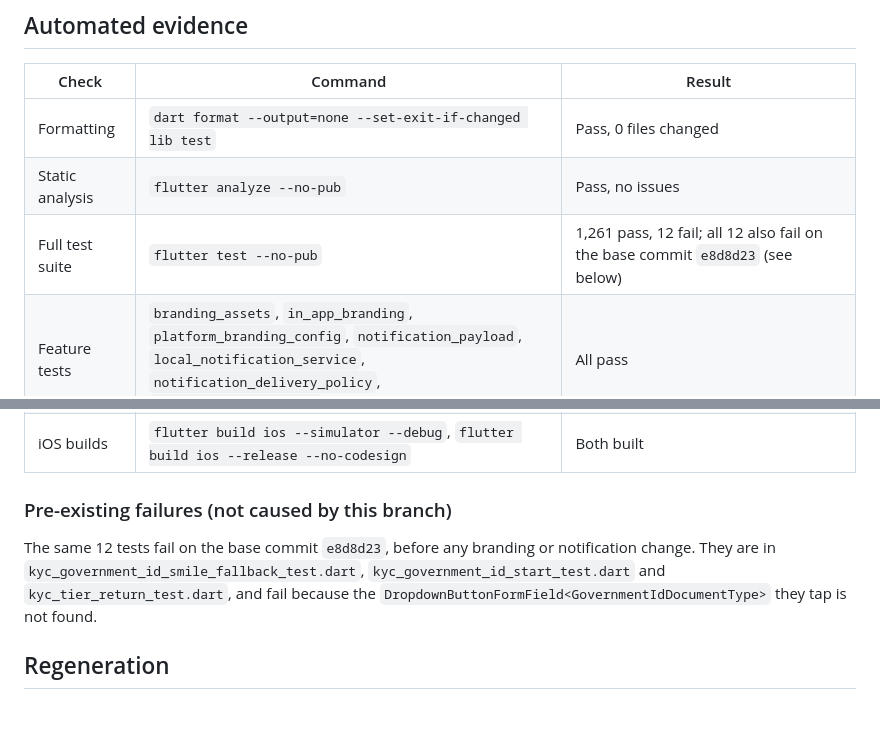
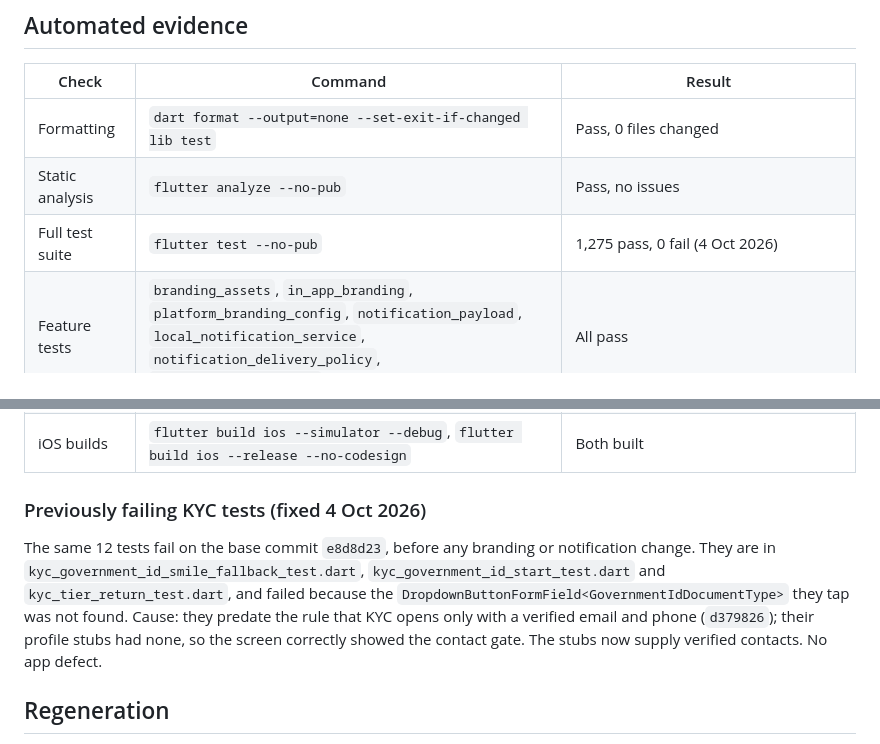
Before and after one commit to Gerald-97/boctrust_cheetah, a Markdown page: docs/verification/branding-and-local-notifications.md, 2 parts joined by grey strips. Drawn GitHub-style; blank space fills up the shorter version.

Commit message:
docs: record the green suite
Co-Authored-By: Claude Opus 5.5 <noreply@anthropic.com>

```diff
--- a/docs/verification/branding-and-local-notifications.md
+++ b/docs/verification/branding-and-local-notifications.md
@@ -11,15 +11,15 @@
 |---|---|---|
 | Formatting | `dart format --output=none --set-exit-if-changed lib test` | Pass, 0 files changed |
 | Static analysis | `flutter analyze --no-pub` | Pass, no issues |
-| Full test suite | `flutter test --no-pub` | 1,261 pass, 12 fail; all 12 also fail on the base commit `e8d8d23` (see below) |
+| Full test suite | `flutter test --no-pub` | 1,275 pass, 0 fail (4 Oct 2026) |
 | Feature tests | `branding_assets`, `in_app_branding`, `platform_branding_config`, `notification_payload`, `local_notification_service`, `notification_delivery_policy`, `notification_tap_flow` | All pass |
 | Whitespace | `git diff --check main...HEAD` | Two trailing-whitespace lines in generated `values-v31/styles.xml` and `values-night-v31/styles.xml`, kept verbatim so regeneration stays diff-free |
 | Android builds | `flutter build apk --debug`, `flutter build apk --release` | Both built |
 | iOS builds | `flutter build ios --simulator --debug`, `flutter build ios --release --no-codesign` | Both built |
 
-### Pre-existing failures (not caused by this branch)
+### Previously failing KYC tests (fixed 4 Oct 2026)
 
-The same 12 tests fail on the base commit `e8d8d23`, before any branding or notification change. They are in `kyc_government_id_smile_fallback_test.dart`, `kyc_government_id_start_test.dart` and `kyc_tier_return_test.dart`, and fail because the `DropdownButtonFormField<GovernmentIdDocumentType>` they tap is not found.
+The same 12 tests fail on the base commit `e8d8d23`, before any branding or notification change. They are in `kyc_government_id_smile_fallback_test.dart`, `kyc_government_id_start_test.dart` and `kyc_tier_return_test.dart`, and failed because the `DropdownButtonFormField<GovernmentIdDocumentType>` they tap was not found. Cause: they predate the rule that KYC opens only with a verified email and phone (`d379826`); their profile stubs had none, so the screen correctly showed the contact gate. The stubs now supply verified contacts. No app defect.
 
 ## Regeneration
 
```
